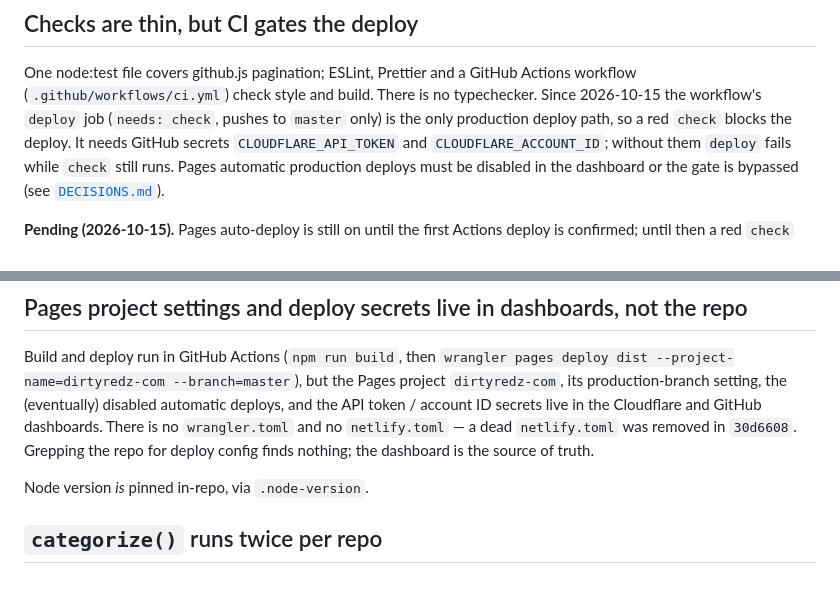
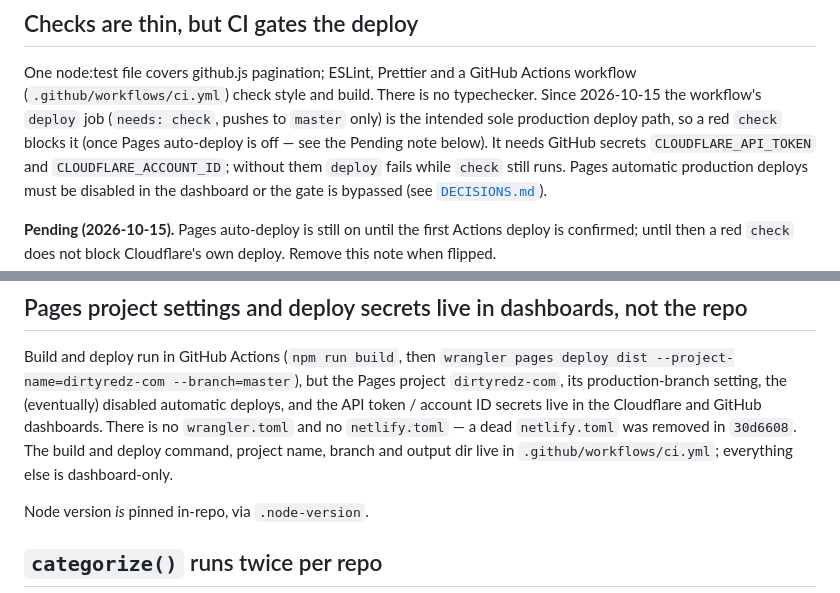
Before and after one commit to dirtyredz/dirtyredz.com, a Markdown page: docs/GOTCHAS.md, 2 parts joined by grey strips. Rendered like a GitHub page.

```diff
--- a/docs/GOTCHAS.md
+++ b/docs/GOTCHAS.md
@@ -52,8 +52,8 @@ per visit. Fixed dk-a6af2fff; `npm test` covers it (`src/lib/github.test.mjs`, n
 
 One node:test file covers github.js pagination; ESLint, Prettier and a GitHub Actions workflow
 (`.github/workflows/ci.yml`) check style and build. There is no typechecker. Since 2026-10-15 the workflow's `deploy` job
-(`needs: check`, pushes to `master` only) is the only production deploy path, so a red `check`
-blocks the deploy. It needs GitHub secrets `CLOUDFLARE_API_TOKEN` and `CLOUDFLARE_ACCOUNT_ID`;
+(`needs: check`, pushes to `master` only) is the intended sole production deploy path, so a red `check`
+blocks it (once Pages auto-deploy is off — see the Pending note below). It needs GitHub secrets `CLOUDFLARE_API_TOKEN` and `CLOUDFLARE_ACCOUNT_ID`;
 without them `deploy` fails while `check` still runs. Pages automatic production deploys must be
 disabled in the dashboard or the gate is bypassed (see [`DECISIONS.md`](DECISIONS.md)).
 
@@ -84,8 +84,9 @@ Build and deploy run in GitHub Actions (`npm run build`, then `wrangler pages de
 --project-name=dirtyredz-com --branch=master`), but the Pages project `dirtyredz-com`, its
 production-branch setting, the (eventually) disabled automatic deploys, and the API token / account ID secrets
 live in the Cloudflare and GitHub dashboards. There is no `wrangler.toml`
-and no `netlify.toml` — a dead `netlify.toml` was removed in `30d6608`. Grepping the repo
-for deploy config finds nothing; the dashboard is the source of truth.
+and no `netlify.toml` — a dead `netlify.toml` was removed in `30d6608`. The build and deploy
+command, project name, branch and output dir live in `.github/workflows/ci.yml`; everything else
+is dashboard-only.
 
 Node version _is_ pinned in-repo, via `.node-version`.
 
```
Also changed, not shown: docs/ARCHITECTURE.md (+8 -1 lines).
